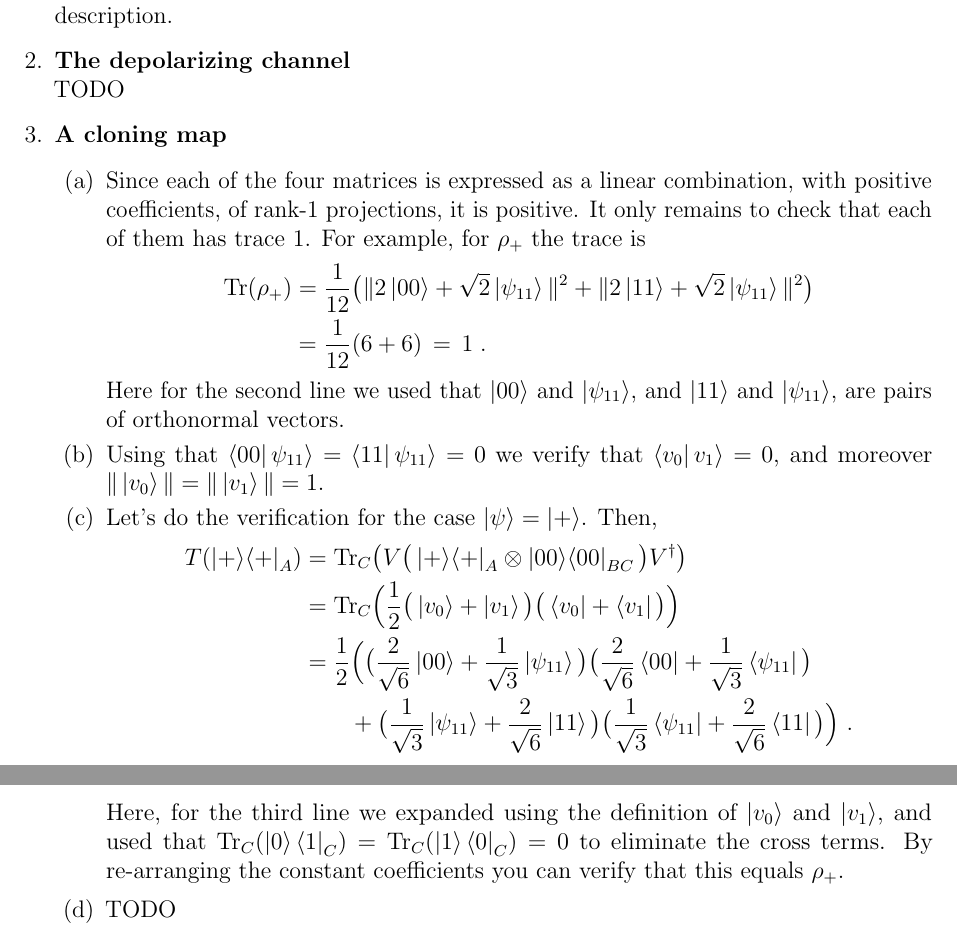
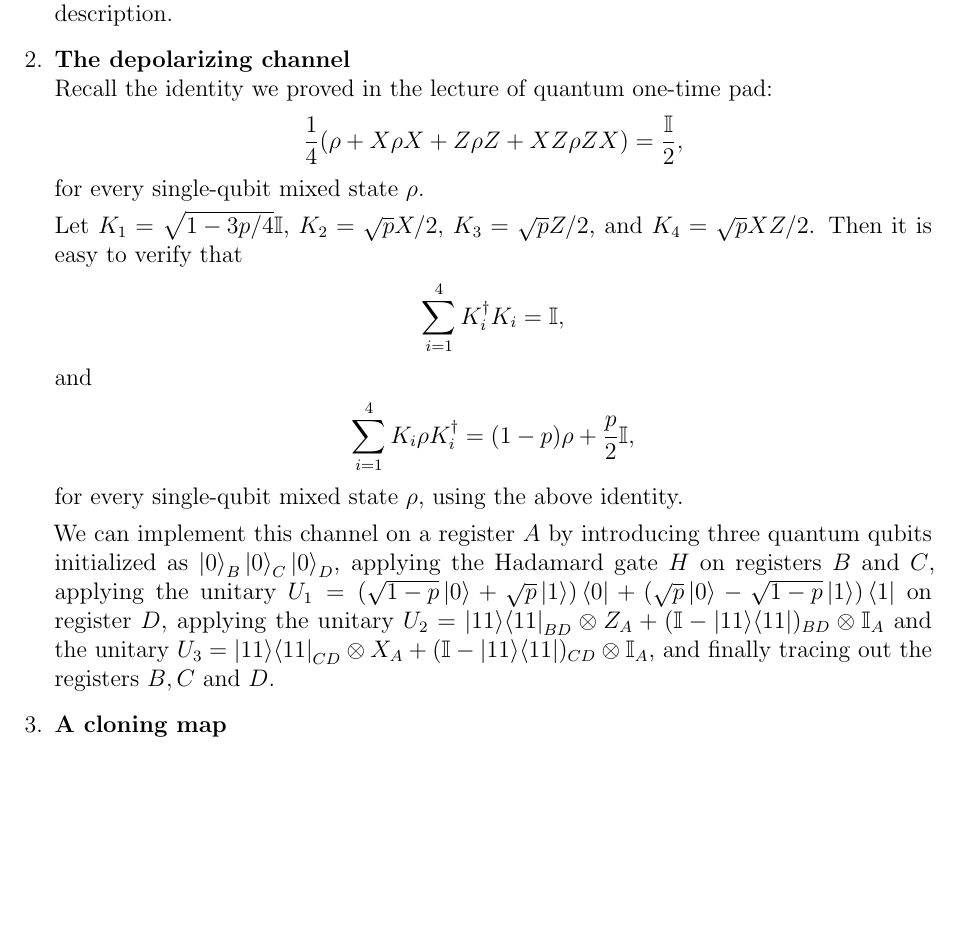
Before and after one commit to vidick/COM440Fall25, a LaTeX problem sheet (ExerciseSheets/Exercise2Solutions.tex): two parts of pages 1 and 2 of 2 before the commit and part of the page after it, the two joined at a grey line, cut so that both start at the same text, the shorter picture padded with empty space. Compiled offline with pdfLaTeX.

Commit message:
updated exercise 2 solutions

```diff
--- a/ExerciseSheets/Exercise2Solutions.tex
+++ b/ExerciseSheets/Exercise2Solutions.tex
@@ -31,31 +31,62 @@ Suppose that we perform the following sequence of operations, starting with $n$
 
 
 \item {\bf The depolarizing channel}\\
-TODO
+Recall the identity we proved in the lecture of quantum one-time pad:
+\begin{align*}
+\frac{1}{4}(\rho + X\rho X + Z \rho Z + XZ \rho ZX) = \frac{\Id}{2},
+\end{align*}
+for every single-qubit mixed state $\rho$.
+
+Let $K_1 = \sqrt{1 - 3p/4}\Id$, $K_2 = \sqrt{p}X/2$, $K_3 = \sqrt{p}Z/2$, and $K_4 = \sqrt{p}XZ/2$. Then it is easy to verify that
+\begin{align*}
+\sum_{i = 1}^4 K_i^\dagger K_i = \Id,
+\end{align*}
+and
+\begin{align*}
+\sum_{i = 1}^4 K_i \rho K_i^\dagger = (1 - p)\rho + \frac{p}{2}\Id,
+\end{align*}
+for every single-qubit mixed state $\rho$, using the above identity.
+
+We can implement this channel on a register $A$ by introducing three quantum qubits initialized as $\ket{0}_B\ket{0}_C\ket{0}_D$, applying the Hadamard gate $H$ on registers $B$ and $C$, applying the unitary $U_1 = (\sqrt{1 - p}\ket{0} + \sqrt{p}\ket{1})\bra{0} + (\sqrt{p}\ket{0} - \sqrt{1 - p}\ket{1})\bra{1}$ on register $D$, applying the unitary $U_2 = \ketbra{11}{11}_{BD} \otimes Z_A + (\Id - \ketbra{11}{11})_{BD} \otimes \Id_A$ and the unitary $U_3 = \ketbra{11}{11}_{CD} \otimes X_A + (\Id - \ketbra{11}{11})_{CD} \otimes \Id_A$, and finally tracing out the registers $B, C$ and $D$.
+
+
 
 \item {\bf A cloning map}\label{ex:2-qmamp}
-
-%In this exercise we verify that the map $T$ defined in Example~\ref{ex:opt-cl} is a valid quantum map.
-\begin{enumerate}
-\item Since each of the four matrices is expressed as a linear combination, with positive coefficients, of rank-$1$ projections, it is positive. It only remains to check that each of them has trace $1$. For example, for $\rho_+$ the trace is
-\begin{align*}
- \Tr(\rho_+) &= \frac{1}{12} \big(\| 2 \ket{00} + \sqrt{2} \ket{\psi_{11}}\|^2 +\| 2 \ket{11} + \sqrt{2} \ket{\psi_{11}}\|^2 \big) \\
-&= \frac{1}{12} (6+6)\,=\,1\;.
-\end{align*}
-Here for the second line we used that $\ket{00}$ and $\ket{\psi_{11}}$, and $\ket{11}$ and $\ket{\psi_{11}}$, are pairs of orthonormal vectors.
-\item Using that $\bra{00}\psi_{11}\rangle = \bra{11}\psi_{11}\rangle = 0$ we verify that
-$\bra{v_0}v_1\rangle =0$, and moreover $\|\ket{v_0}\|=\|\ket{v_1}\|=1$.
-\item  Let's do the verification for the case $\ket{\psi}=\ket{+}$. Then,
-\begin{align*}
-T(\proj{+}_A) &= \Tr_C \big( V\big( \proj{+}_A \otimes \proj{00}_{BC} \big) V^\dagger \big)\\
-&= \Tr_C \Big( \frac{1}{2}\big( \ket{v_0}+\ket{v_1} \big) \big( \bra{v_0} + \bra{v_1} \big) \Big)\\
-&= \frac{1}{2} \Big( \big(\frac{2}{\sqrt{6}} \ket{00} + \frac{1}{\sqrt{3}} \ket{\psi_{11}} \big)\big(\frac{2}{\sqrt{6}} \bra{00} + \frac{1}{\sqrt{3}} \bra{\psi_{11}}\big) \\
-&\qquad + \big(\frac{1}{\sqrt{3}} \ket{\psi_{11}} +\frac{2}{\sqrt{6}} \ket{11} \big)\big( \frac{1}{\sqrt{3}} \bra{\psi_{11}}+\frac{2}{\sqrt{6}} \bra{11} \big) \Big)\;.
-\end{align*}
-Here, for the third line we expanded using the definition of $\ket{v_0}$ and $\ket{v_1}$, and used that $\Tr_C(\ket{0}\bra{1}_C)=\Tr_C(\ket{1}\bra{0}_C)=0$ to eliminate the cross terms.
-By re-arranging the constant coefficients you can verify that this equals $\rho_+$.
-\item[(d)] TODO
-\end{enumerate}
+% Commented out because it's similar to the homework solution. Better to not included this written solution
+%\begin{enumerate}
+%\item Since each of the four matrices is expressed as a linear combination, with positive coefficients, of rank-$1$ projections, it is positive. It only remains to check that each of them has trace $1$. For example, for $\rho_+$ the trace is
+%\begin{align*}
+% \Tr(\rho_+) &= \frac{1}{12} \big(\| 2 \ket{00} + \sqrt{2} \ket{\psi^+}\|^2 +\| 2 \ket{11} + \sqrt{2} \ket{\psi^+}\|^2 \big) \\
+%&= \frac{1}{12} (6+6)\,=\,1\;.
+%\end{align*}
+%Here for the second line we used that $\ket{00}$ and $\ket{\psi^+}$, and $\ket{11}$ and $\ket{\psi^+}$, are pairs of orthonormal vectors.
+%
+%A similar direct calculation shows that the other three matrices are also valid density matrix.
+%\item Using that $\bra{00}\psi^+\rangle = \bra{11}\psi^+\rangle = 0$ we verify that
+%$\bra{v_0}v_1\rangle =0$, and moreover $\|\ket{v_0}\|=\|\ket{v_1}\|=1$.
+%\item  Let's do the verification for the case $\ket{\psi}=\ket{+}$. Then,
+%\begin{align*}
+%T(\proj{+}_A) &= \Tr_C \big( V\big( \proj{+}_A \otimes \proj{00}_{BC} \big) V^\dagger \big)\\
+%&= \Tr_C \Big( \frac{1}{2}\big( \ket{v_0}+\ket{v_1} \big) \big( \bra{v_0} + \bra{v_1} \big) \Big)\\
+%&= \frac{1}{2} \Big( \big(\frac{2}{\sqrt{6}} \ket{00} + \frac{1}{\sqrt{3}} \ket{\psi^+} \big)\big(\frac{2}{\sqrt{6}} \bra{00} + \frac{1}{\sqrt{3}} \bra{\psi^+}\big) \\
+%&\qquad + \big(\frac{1}{\sqrt{3}} \ket{\psi^+} +\frac{2}{\sqrt{6}} \ket{11} \big)\big( \frac{1}{\sqrt{3}} \bra{\psi^+}+\frac{2}{\sqrt{6}} \bra{11} \big) \Big)\;.
+%\end{align*}
+%Here, for the third line we expanded using the definition of $\ket{v_0}$ and $\ket{v_1}$, and used that $\Tr_C(\ket{0}\bra{1}_C)=\Tr_C(\ket{1}\bra{0}_C)=0$ to eliminate the cross terms.
+%By re-arranging the constant coefficients you can verify that this equals $\rho_+$.
+%
+%The cases $\ket{\psi} = \ket{-}, \ket{0}, \ket{1}$ are similar.
+%\item[(d)] Let's do the verification for the case $\ket{\psi} = \ket{+}$. Then,
+%\begin{align*}
+%&\bra{+ +}T\big(\ketbra{+}{+}\big)\ket{+ +}\\
+%=\,&\bra{+ +}\rho_{+}\ket{+ +}\\
+%=\,& \frac{1}{12}\|\bra{+ +}(2\ket{00} + \sqrt{2}\ket{\psi^+})\|^2 + \frac{1}{12}\|\bra{+ +}(2\ket{11} + \sqrt{2}\ket{\psi^+})\|^2\\
+%=\,& \frac{1}{12}\| 2\bra{+ +}{00}\rangle + \sqrt{2}\bra{++}{\psi^+}\rangle\|^2 + \frac{1}{12}\| 2\bra{+ +}{11}\rangle + \sqrt{2}\bra{++}{\psi^+}\rangle\|^2\\
+%=\,& \frac{1}{12}(1 + 1)^2 + \frac{1}{12}(1 + 1)^2\\
+%=\,& \frac{2}{3}\;.
+%\end{align*}
+%The cases $\ket{\psi} = \ket{-}, \ket{0}, \ket{1}$ are similar.
+%
+%\end{enumerate}
 
 
 \end{enumerate}
```
Also changed, not shown: ExerciseSheets/Exercise2.tex (+12 -12 lines), ExerciseSheets/Exercise2.pdf, ExerciseSheets/Exercise2Solutions.pdf.
